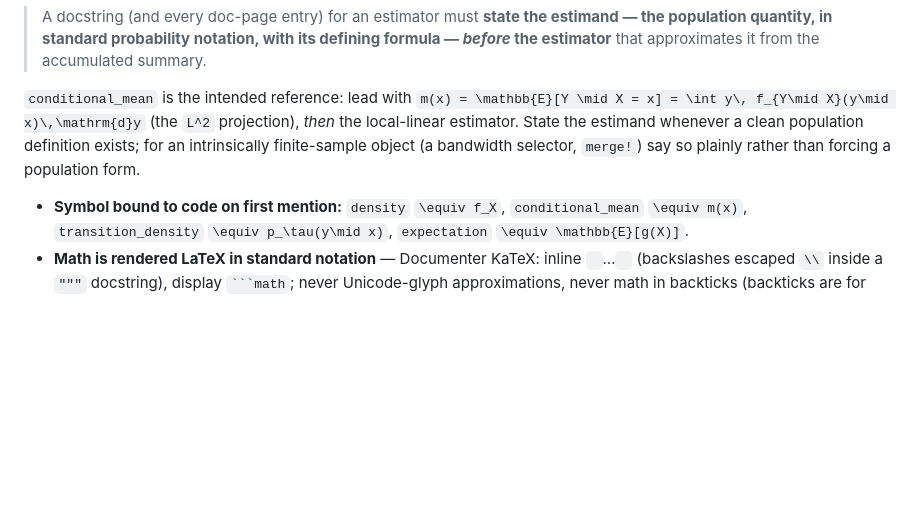
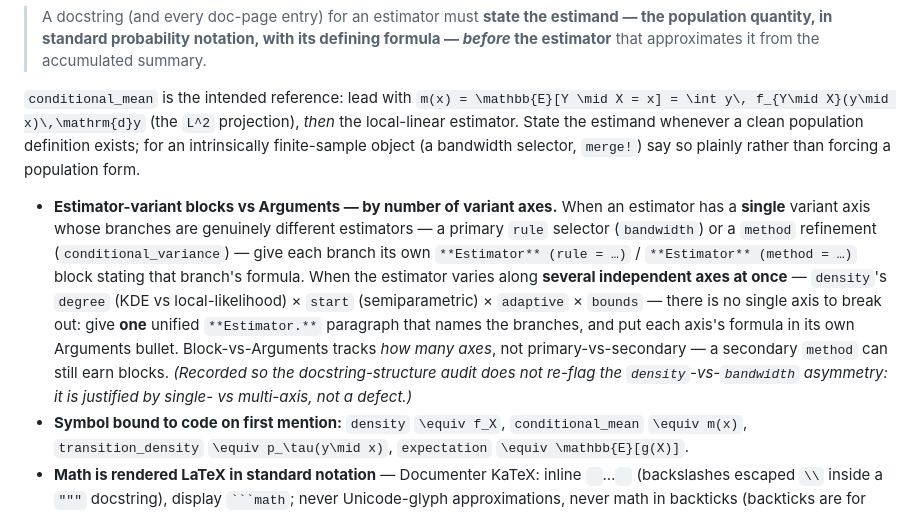
Before and after one commit to GrigorySarnitsky/GBGStreamingStatistics.jl, a Markdown page: CLAUDE.md, the part around the change. Drawn GitHub-style; blank space fills up the shorter version.

Commit message:
docs: codify the Estimator-variant-blocks vs Arguments rule (structure group C1)
Record the presentation convention the /check-consistency structure audit kept
flagging as a density-vs-bandwidth inconsistency: Estimator-variant blocks are
for a SINGLE variant axis of distinct estimators (bandwidth's `rule`,
conditional_variance's `method`); a MULTI-axis estimator (density: degree × start
× adaptive × bounds) keeps one unified Estimator paragraph and puts each axis's
formula in its own Arguments bullet. Block-vs-Arguments tracks how many axes, not
primary-vs-secondary. C1 is thereby resolved as a justified distinction (like B4
/ C3), now explicit in CLAUDE.md so a future audit does not re-flag it.

Co-Authored-By: Claude Opus 4.8 <noreply@anthropic.com>
Claude-Session: https://claude.ai/code/session_01D5rA6yMBv8xg65Q1vofyKV

```diff
--- a/CLAUDE.md
+++ b/CLAUDE.md
@@ -237,6 +237,16 @@ f_{Y\mid X}(y\mid x)\,\mathrm{d}y`` (the ``L^2`` projection), *then* the local-l
 the estimand whenever a clean population definition exists; for an intrinsically finite-sample object
 (a bandwidth selector, `merge!`) say so plainly rather than forcing a population form.
 
+- **Estimator-variant blocks vs Arguments — by number of variant axes.** When an estimator has a
+  **single** variant axis whose branches are genuinely different estimators — a primary `rule` selector
+  (`bandwidth`) or a `method` refinement (`conditional_variance`) — give each branch its own
+  `**Estimator** (rule = …)` / `**Estimator** (method = …)` block stating that branch's formula. When the
+  estimator varies along **several independent axes at once** — `density`'s `degree` (KDE vs
+  local-likelihood) × `start` (semiparametric) × `adaptive` × `bounds` — there is no single axis to break
+  out: give **one** unified `**Estimator.**` paragraph that names the branches, and put each axis's formula
+  in its own Arguments bullet. Block-vs-Arguments tracks *how many axes*, not primary-vs-secondary — a
+  secondary `method` can still earn blocks. *(Recorded so the docstring-structure audit does not re-flag
+  the `density`-vs-`bandwidth` asymmetry: it is justified by single- vs multi-axis, not a defect.)*
 - **Symbol bound to code on first mention:** `density` ``\equiv f_X``, `conditional_mean`
   ``\equiv m(x)``, `transition_density` ``\equiv p_\tau(y\mid x)``, `expectation`
   ``\equiv \mathbb{E}[g(X)]``.
```
